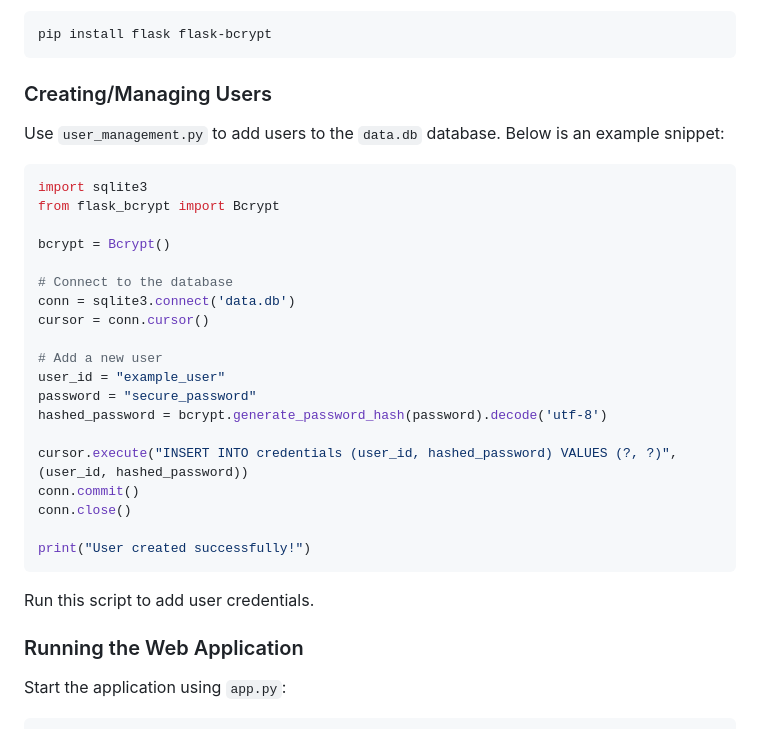
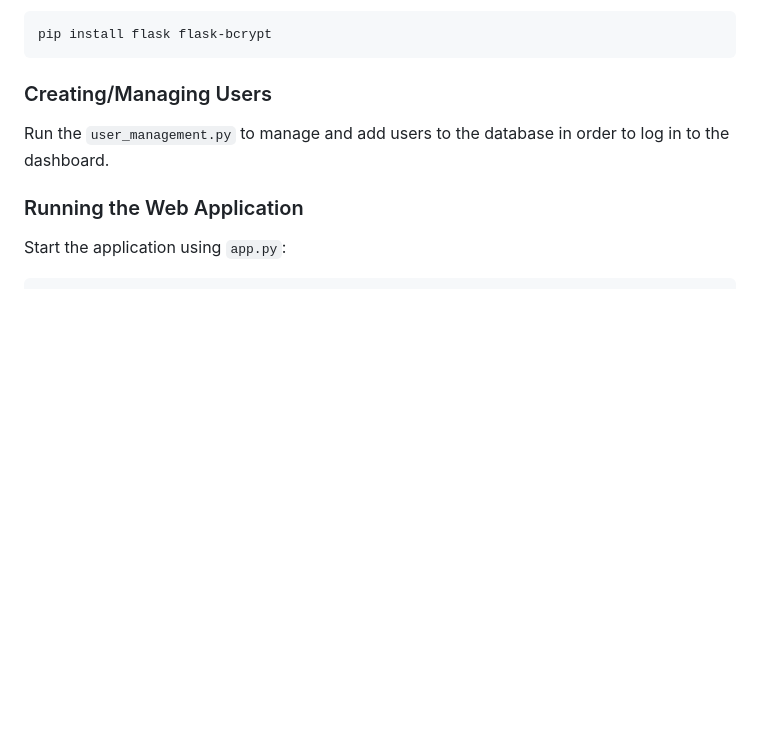
Before and after one commit to sharmaaaryan4012/StockPortfolioDashboard, a Markdown page: README.md, the part around the change. Drawn GitHub-style; blank space fills up the shorter version.

````diff
--- a/README.md
+++ b/README.md
@@ -70,31 +70,7 @@ pip install flask flask-bcrypt
 
 ### Creating/Managing Users
 
-Use `user_management.py` to add users to the `data.db` database. Below is an example snippet:
-
-```python
-import sqlite3
-from flask_bcrypt import Bcrypt
-
-bcrypt = Bcrypt()
-
-# Connect to the database
-conn = sqlite3.connect('data.db')
-cursor = conn.cursor()
-
-# Add a new user
-user_id = "example_user"
-password = "secure_password"
-hashed_password = bcrypt.generate_password_hash(password).decode('utf-8')
-
-cursor.execute("INSERT INTO credentials (user_id, hashed_password) VALUES (?, ?)", (user_id, hashed_password))
-conn.commit()
-conn.close()
-
-print("User created successfully!")
-```
-
-Run this script to add user credentials.
+Run the `user_management.py` to manage and add users to the database in order to log in to the dashboard.
 
 ### Running the Web Application
 
````
